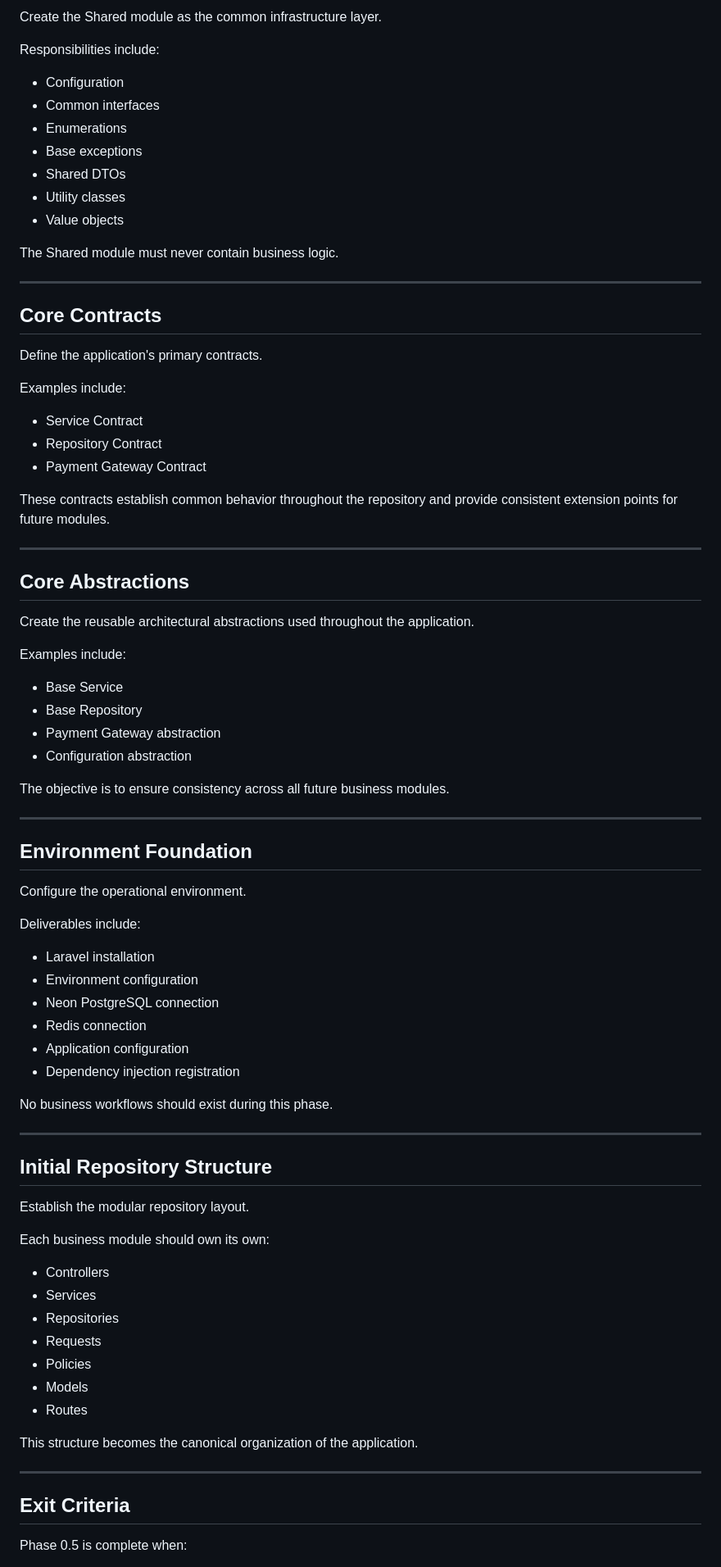
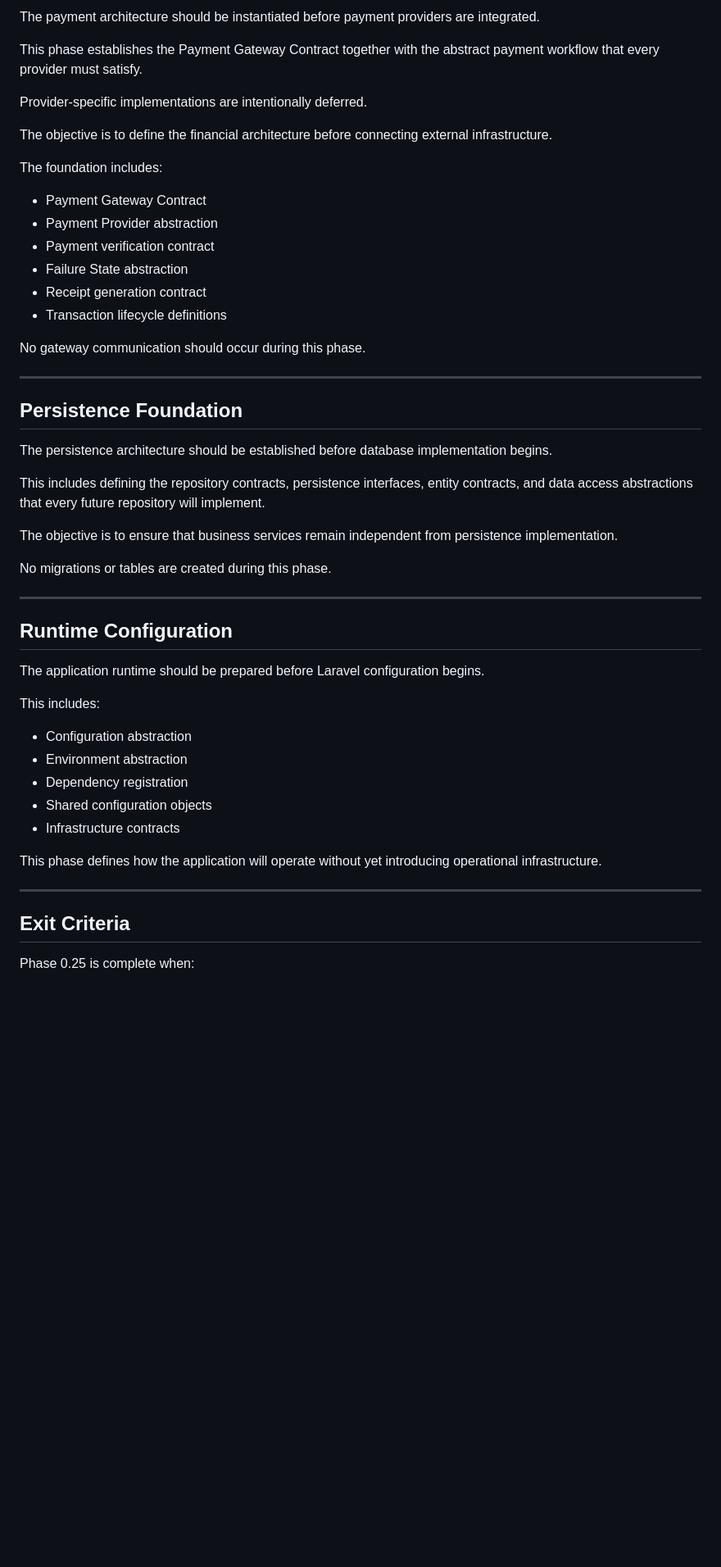
Before and after one commit to C45h888/vishwa-guru-webview-kernel, a Markdown page: roadmap.md, the part around one of its changes. Shown at 82% size. GitHub-like rendering; blank space fills up the shorter version.

```diff
--- a/roadmap.md
+++ b/roadmap.md
@@ -86,85 +54,54 @@ Every future implementation should extend these foundations rather than creating
 
-Create the Shared module as the common infrastructure layer.
+The payment architecture should be instantiated before payment providers are integrated.
 
-Responsibilities include:
+This phase establishes the Payment Gateway Contract together with the abstract payment workflow that every provider must satisfy.
 
-* Configuration
-* Common interfaces
-* Enumerations
-* Base exceptions
-* Shared DTOs
-* Utility classes
-* Value objects
+Provider-specific implementations are intentionally deferred.
 
-The Shared module must never contain business logic.
+The objective is to define the financial architecture before connecting external infrastructure.
+
+The foundation includes:
+
+* Payment Gateway Contract
+* Payment Provider abstraction
+* Payment verification contract
+* Failure State abstraction
+* Receipt generation contract
+* Transaction lifecycle definitions
+
+No gateway communication should occur during this phase.
 
 ---
 
-## Core Contracts
+## Persistence Foundation
 
-Define the application's primary contracts.
+The persistence architecture should be established before database implementation begins.
 
-Examples include:
+This includes defining the repository contracts, persistence interfaces, entity contracts, and data access abstractions that every future repository will implement.
 
-* Service Contract
-* Repository Contract
-* Payment Gateway Contract
+The objective is to ensure that business services remain independent from persistence implementation.
 
-These contracts establish common behavior throughout the repository and provide consistent extension points for future modules.
+No migrations or tables are created during this phase.
 
 ---
 
-## Core Abstractions
+## Runtime Configuration
 
-Create the reusable architectural abstractions used throughout the application.
+The application runtime should be prepared before Laravel configuration begins.
 
-Examples include:
+This includes:
 
-* Base Service
-* Base Repository
-* Payment Gateway abstraction
 * Configuration abstraction
+* Environment abstraction
+* Dependency registration
+* Shared configuration objects
+* Infrastructure contracts
 
-The objective is to ensure consistency across all future business modules.
-
----
-
-## Environment Foundation
-
-Configure the operational environment.
-
-Deliverables include:
-
-* Laravel installation
-* Environment configuration
-* Neon PostgreSQL connection
-* Redis connection
-* Application configuration
-* Dependency injection registration
-
-No business workflows should exist during this phase.
-
----
-
-## Initial Repository Structure
-
-Establish the modular repository layout.
-
-Each business module should own its own:
-
-* Controllers
-* Services
-* Repositories
-* Requests
-* Policies
-* Models
-* Routes
-
-This structure becomes the canonical organization of the application.
+This phase defines how the application will operate without yet introducing operational infrastructure.
 
 ---
 
 ## Exit Criteria
 
-Phase 0.5 is complete when:
+Phase 0.25 is complete when:
 
```
Also changed, not shown: other parts of roadmap.md (+187 -154 lines).
